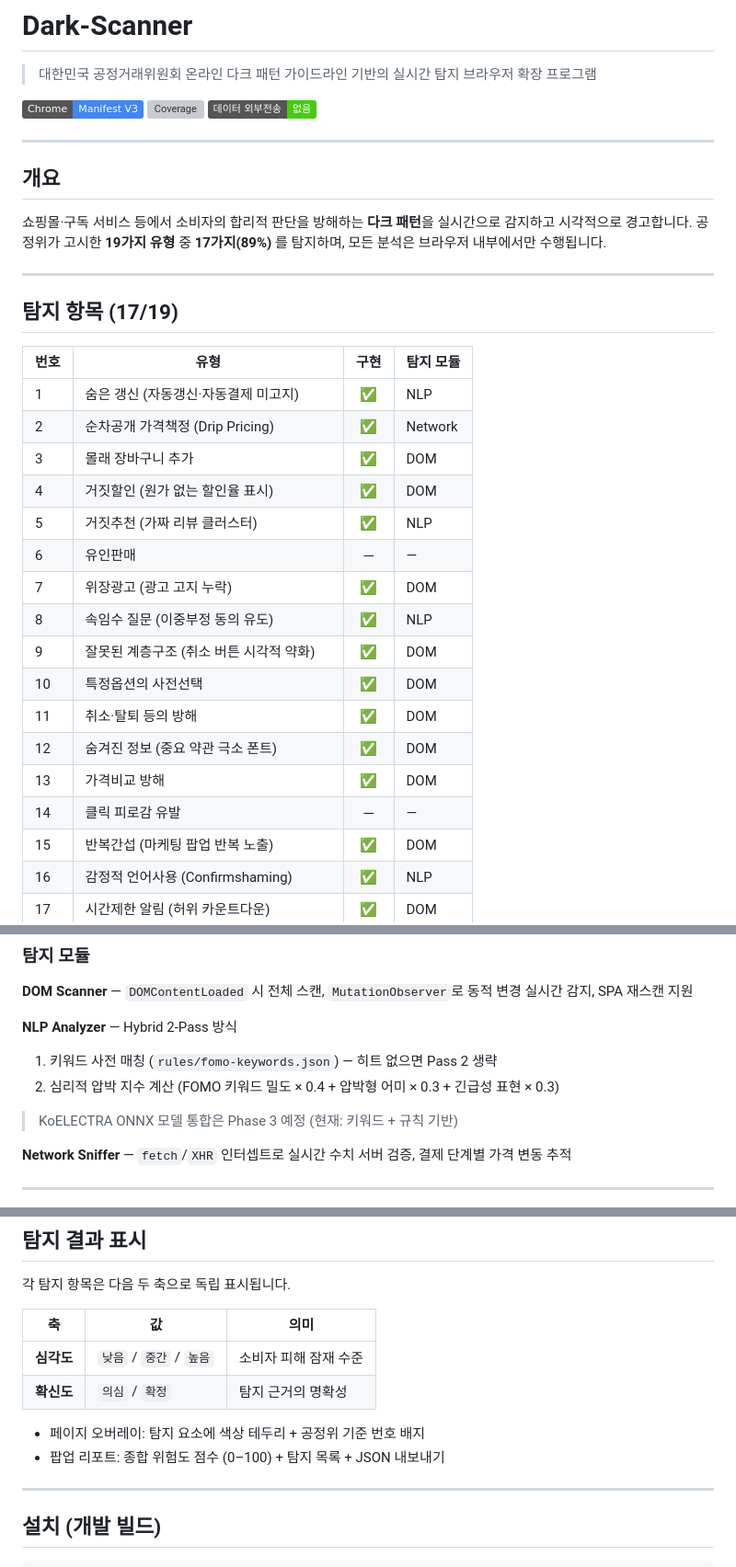
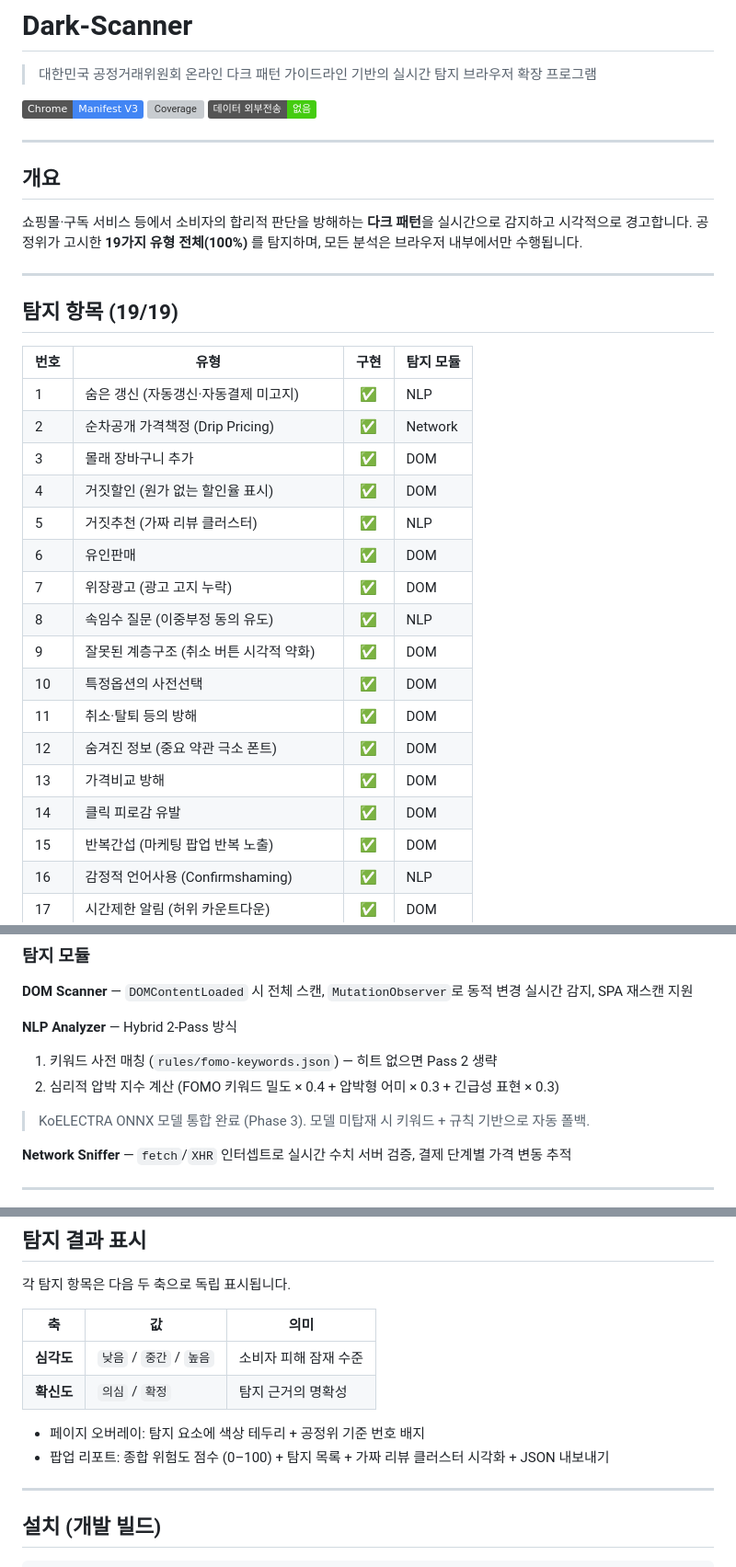
Before and after one commit to se01hyun/darke-scanner, a Markdown page: README.md, 3 parts joined by grey strips. Shown at 92% size. Rendered like a GitHub page; badges without logos; grey boxes are pictures that could not be loaded.

```diff
--- a/README.md
+++ b/README.md
@@ -11,11 +11,11 @@
 ## 개요
 
 쇼핑몰·구독 서비스 등에서 소비자의 합리적 판단을 방해하는 **다크 패턴**을 실시간으로 감지하고 시각적으로 경고합니다.
-공정위가 고시한 **19가지 유형** 중 **17가지(89%)** 를 탐지하며, 모든 분석은 브라우저 내부에서만 수행됩니다.
+공정위가 고시한 **19가지 유형 전체(100%)** 를 탐지하며, 모든 분석은 브라우저 내부에서만 수행됩니다.
 
 ---
 
-## 탐지 항목 (17/19)
+## 탐지 항목 (19/19)
 
 | 번호 | 유형 | 구현 | 탐지 모듈 |
 |------|------|:----:|-----------|
@@ -24,7 +24,7 @@
 | 3  | 몰래 장바구니 추가 | ✅ | DOM |
 | 4  | 거짓할인 (원가 없는 할인율 표시) | ✅ | DOM |
 | 5  | 거짓추천 (가짜 리뷰 클러스터) | ✅ | NLP |
-| 6  | 유인판매 | ─ | — |
+| 6  | 유인판매 | ✅ | DOM |
 | 7  | 위장광고 (광고 고지 누락) | ✅ | DOM |
 | 8  | 속임수 질문 (이중부정 동의 유도) | ✅ | NLP |
 | 9  | 잘못된 계층구조 (취소 버튼 시각적 약화) | ✅ | DOM |
@@ -32,7 +32,7 @@
 | 11 | 취소·탈퇴 등의 방해 | ✅ | DOM |
 | 12 | 숨겨진 정보 (중요 약관 극소 폰트) | ✅ | DOM |
 | 13 | 가격비교 방해 | ✅ | DOM |
-| 14 | 클릭 피로감 유발 | ─ | — |
+| 14 | 클릭 피로감 유발 | ✅ | DOM |
 | 15 | 반복간섭 (마케팅 팝업 반복 노출) | ✅ | DOM |
 | 16 | 감정적 언어사용 (Confirmshaming) | ✅ | NLP |
 | 17 | 시간제한 알림 (허위 카운트다운) | ✅ | DOM |
@@ -60,7 +60,7 @@ Text Collector    ─┘     Network Sniffer          배지 (탐지 건수)
 1. 키워드 사전 매칭 (`rules/fomo-keywords.json`) — 히트 없으면 Pass 2 생략
 2. 심리적 압박 지수 계산 (FOMO 키워드 밀도 × 0.4 + 압박형 어미 × 0.3 + 긴급성 표현 × 0.3)
 
-> KoELECTRA ONNX 모델 통합은 Phase 3 예정 (현재: 키워드 + 규칙 기반)
+> KoELECTRA ONNX 모델 통합 완료 (Phase 3). 모델 미탑재 시 키워드 + 규칙 기반으로 자동 폴백.
 
 **Network Sniffer** — `fetch`/`XHR` 인터셉트로 실시간 수치 서버 검증, 결제 단계별 가격 변동 추적
 
@@ -76,7 +76,7 @@ Text Collector    ─┘     Network Sniffer          배지 (탐지 건수)
 | **확신도** | `의심` / `확정` | 탐지 근거의 명확성 |
 
 - 페이지 오버레이: 탐지 요소에 색상 테두리 + 공정위 기준 번호 배지
-- 팝업 리포트: 종합 위험도 점수 (0–100) + 탐지 목록 + JSON 내보내기
+- 팝업 리포트: 종합 위험도 점수 (0–100) + 탐지 목록 + 가짜 리뷰 클러스터 시각화 + JSON 내보내기
 
 ---
 
```
Also changed, not shown: other parts of README.md (+1 -1 lines), CLAUDE.md (+15 -0 lines), docs/PRD.md (+12 -5 lines).
